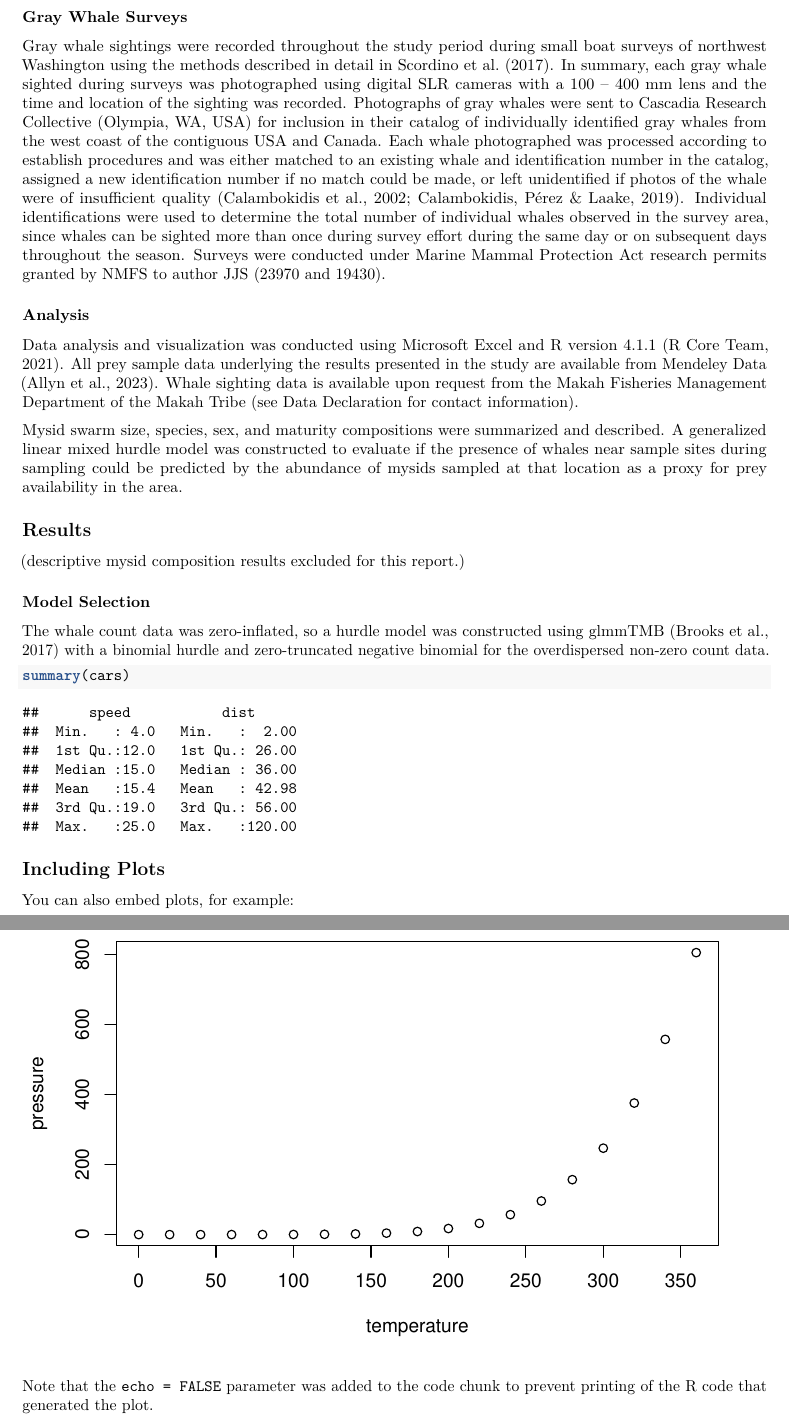
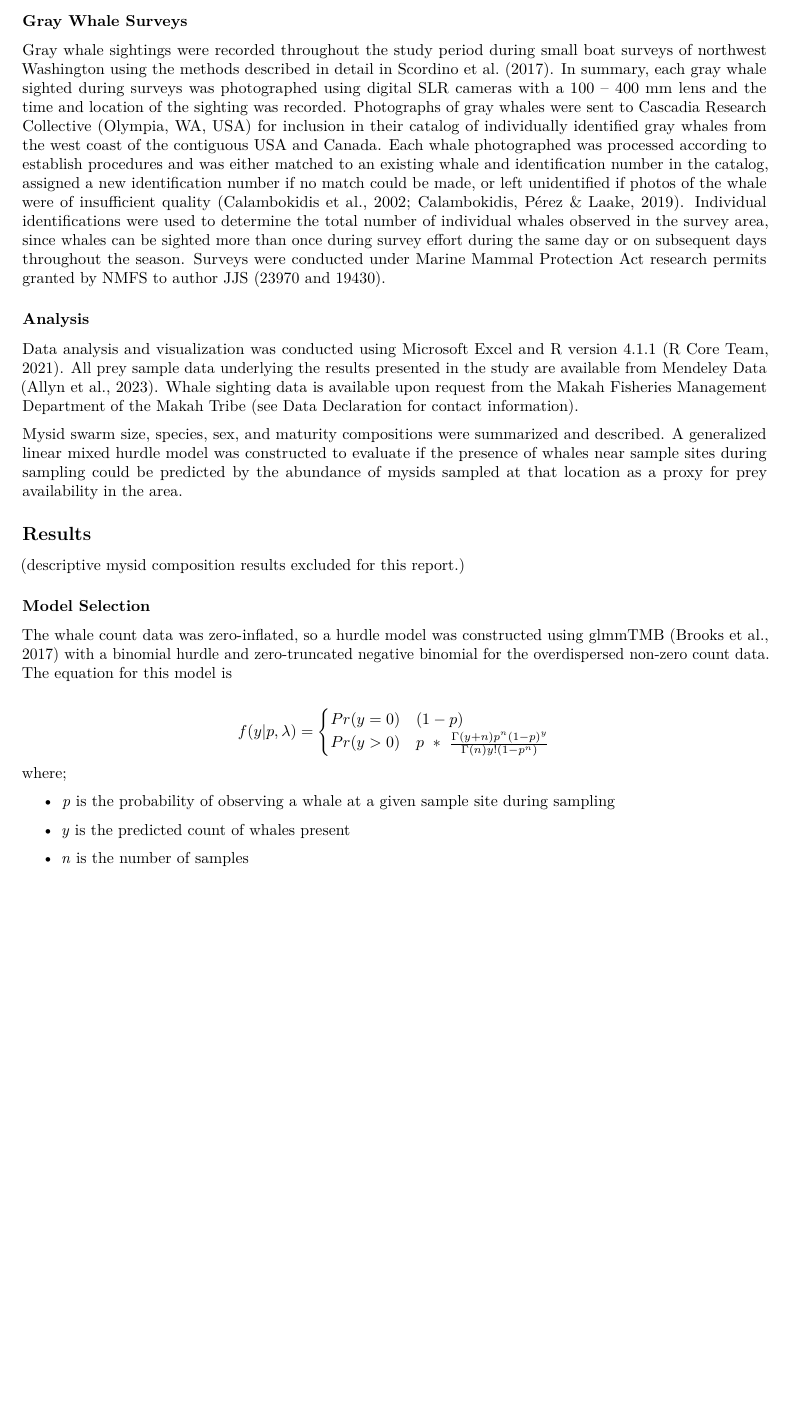
Before and after one commit to lizallyn/Project-Mysids, an R Markdown document (Allyn_Final Report_QERM 514.Rmd): two parts of pages 3 and 4 of 4 before the commit and part of page 3 of 3 after it, the two joined at a grey line, cut so that both start at the same text, the shorter picture padded with empty space. Rendered offline with R 4.5, knitr and Pandoc, then LaTeX, with nearby package versions.

Commit message:
Created the final report file

````diff
--- a/Allyn_Final Report_QERM 514.Rmd
+++ b/Allyn_Final Report_QERM 514.Rmd
@@ -37,7 +37,7 @@ For each sample, species identifications of all mysids were conducted according
 
 ### Gray Whale Surveys
 
-Gray whale sightings were recorded throughout the study period during small boat surveys of northwest Washington using the methods described in detail in Scordino et al. (2017). In summary, each gray whale sighted during surveys was photographed using digital SLR cameras with a 100 – 400 mm lens and the time and location of the sighting was recorded. Photographs of gray whales were sent to Cascadia Research Collective (Olympia, WA, USA) for inclusion in their catalog of individually identified gray whales from the west coast of the contiguous USA and Canada. Each whale photographed was processed according to establish procedures and was either matched to an existing whale and identification number in the catalog, assigned a new identification number if no match could be made, or left unidentified if photos of the whale were of insufficient quality (Calambokidis et al., 2002; Calambokidis, Pérez & Laake, 2019). Individual identifications were used to determine the total number of individual whales observed in the survey area, since whales can be sighted more than once during survey effort during the same day or on subsequent days throughout the season. Surveys were conducted under Marine Mammal Protection Act research permits granted by NMFS to author JJS (23970 and 19430).
+Gray whale sightings were recorded throughout the study period during small boat surveys of northwest Washington using the methods described in detail in Scordino et al. (2017). In summary, each gray whale sighted during surveys was photographed using digital SLR cameras with a 100 -- 400 mm lens and the time and location of the sighting was recorded. Photographs of gray whales were sent to Cascadia Research Collective (Olympia, WA, USA) for inclusion in their catalog of individually identified gray whales from the west coast of the contiguous USA and Canada. Each whale photographed was processed according to establish procedures and was either matched to an existing whale and identification number in the catalog, assigned a new identification number if no match could be made, or left unidentified if photos of the whale were of insufficient quality (Calambokidis et al., 2002; Calambokidis, Pérez & Laake, 2019). Individual identifications were used to determine the total number of individual whales observed in the survey area, since whales can be sighted more than once during survey effort during the same day or on subsequent days throughout the season. Surveys were conducted under Marine Mammal Protection Act research permits granted by NMFS to author JJS (23970 and 19430).
 
 ### Analysis
 
@@ -51,18 +51,18 @@ Mysid swarm size, species, sex, and maturity compositions were summarized and de
 
 ### Model Selection
 
-The whale count data was zero-inflated, so a hurdle model was constructed using glmmTMB (Brooks et al., 2017) with a binomial hurdle and zero-truncated negative binomial for the overdispersed non-zero count data.
+The whale count data was zero-inflated, so a hurdle model was constructed using glmmTMB (Brooks et al., 2017) with a binomial hurdle and zero-truncated negative binomial for the overdispersed non-zero count data. The equation for this model is
 
-```{r cars}
-summary(cars)
-```
+$$
+f(y|p,\lambda) =
+\begin{cases}
+   Pr(y=0) & (1-p)\\
+   Pr(y>0) & p~*~\frac{\Gamma(y+n)p^n(1-p)^y}{\Gamma(n)y!(1-p^n)}\\
+\end{cases}
+$$ where;
 
-## Including Plots
+-   *p* is the probability of observing a whale at a given sample site during sampling
 
-You can also embed plots, for example:
+-   *y* is the predicted count of whales present
 
-```{r pressure, echo=FALSE}
-plot(pressure)
-```
-
-Note that the `echo = FALSE` parameter was added to the code chunk to prevent printing of the R code that generated the plot.
+-   *n* is the number of samples
````
Also changed, not shown: Allyn_Final Report_QERM 514.Rmd (6 more changed lines).
